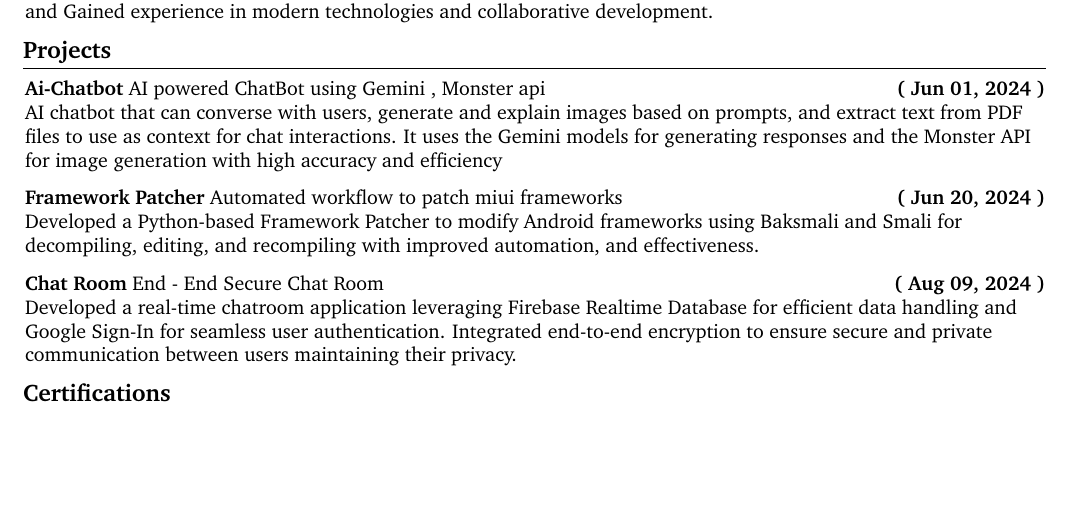
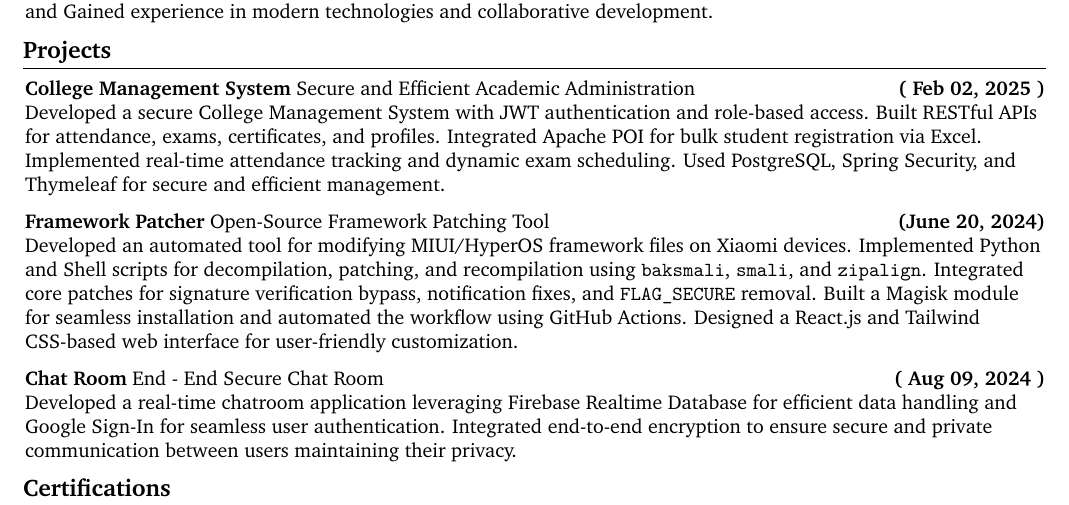
Before and after one commit to Jefino9488/Resume-Builder, a LaTeX document (main.tex): part of the page, cut so that both start at the same text, the shorter picture padded with empty space. Compiled offline with pdfLaTeX.

Commit message:
update projects section

```diff
--- a/main.tex
+++ b/main.tex
@@ -204,17 +204,21 @@
 \section{Projects}\label{sec:projects}
 
 \begin{onecolentry}
-    \textbf{Ai-Chatbot} AI powered ChatBot using Gemini , Monster api \hfill \textbf{( Jun 01, 2024 )} \\
-    AI chatbot that can converse with users, generate and explain images based on prompts, and extract text from PDF files
-    to use as context for chat interactions.
-    It uses the Gemini models for generating responses and the Monster API for
-    image generation with high accuracy and efficiency
+    \textbf{College Management System} Secure and Efficient Academic Administration \hfill \textbf{( Feb 02, 2025 )} \\
+    Developed a secure College Management System with JWT authentication and role-based access.
+    Built RESTful APIs for attendance, exams, certificates, and profiles.
+    Integrated Apache POI for bulk student registration via Excel.
+    Implemented real-time attendance tracking and dynamic exam scheduling.
+    Used PostgreSQL, Spring Security, and Thymeleaf for secure and efficient management.
 \end{onecolentry}
 \vspace{0.1cm}
 \begin{onecolentry}
-    \textbf{Framework Patcher} Automated workflow to patch miui frameworks \hfill \textbf{( Jun 20, 2024 )} \\
-    Developed a Python-based Framework Patcher to modify Android frameworks using Baksmali and Smali for decompiling, editing,
-    and recompiling with improved automation, and effectiveness.
+    \textbf{Framework Patcher} Open-Source Framework Patching Tool \hfill \textbf{(June 20, 2024)} \\
+    Developed an automated tool for modifying MIUI/HyperOS framework files on Xiaomi devices.
+    Implemented Python and Shell scripts for decompilation, patching, and recompilation using \texttt{baksmali}, \texttt{smali}, and \texttt{zipalign}.
+    Integrated core patches for signature verification bypass, notification fixes, and \texttt{FLAG\_SECURE} removal.
+    Built a Magisk module for seamless installation and automated the workflow using GitHub Actions.
+    Designed a React.js and Tailwind CSS-based web interface for user-friendly customization.
 \end{onecolentry}
 \vspace{0.1cm}
 \begin{onecolentry}
```
